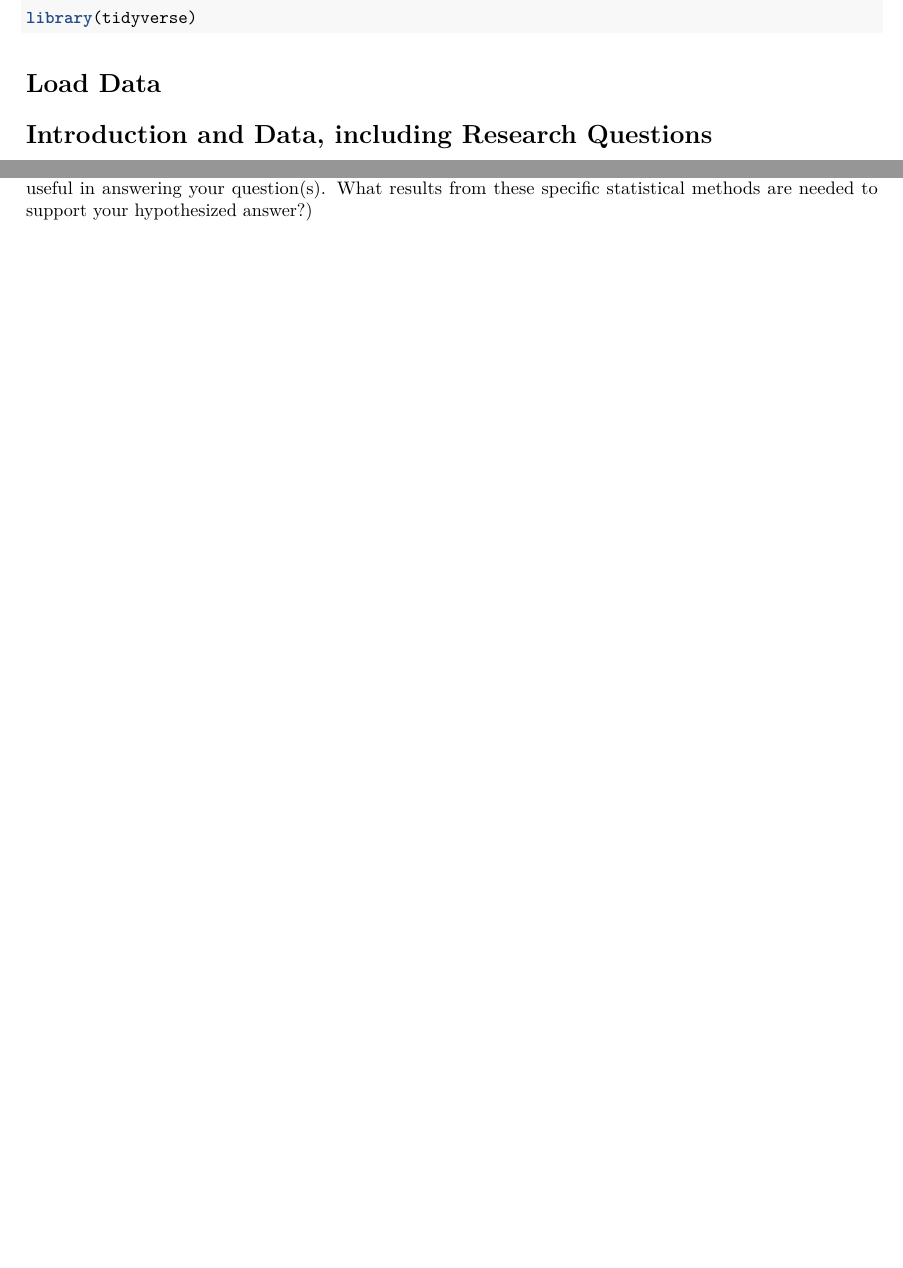
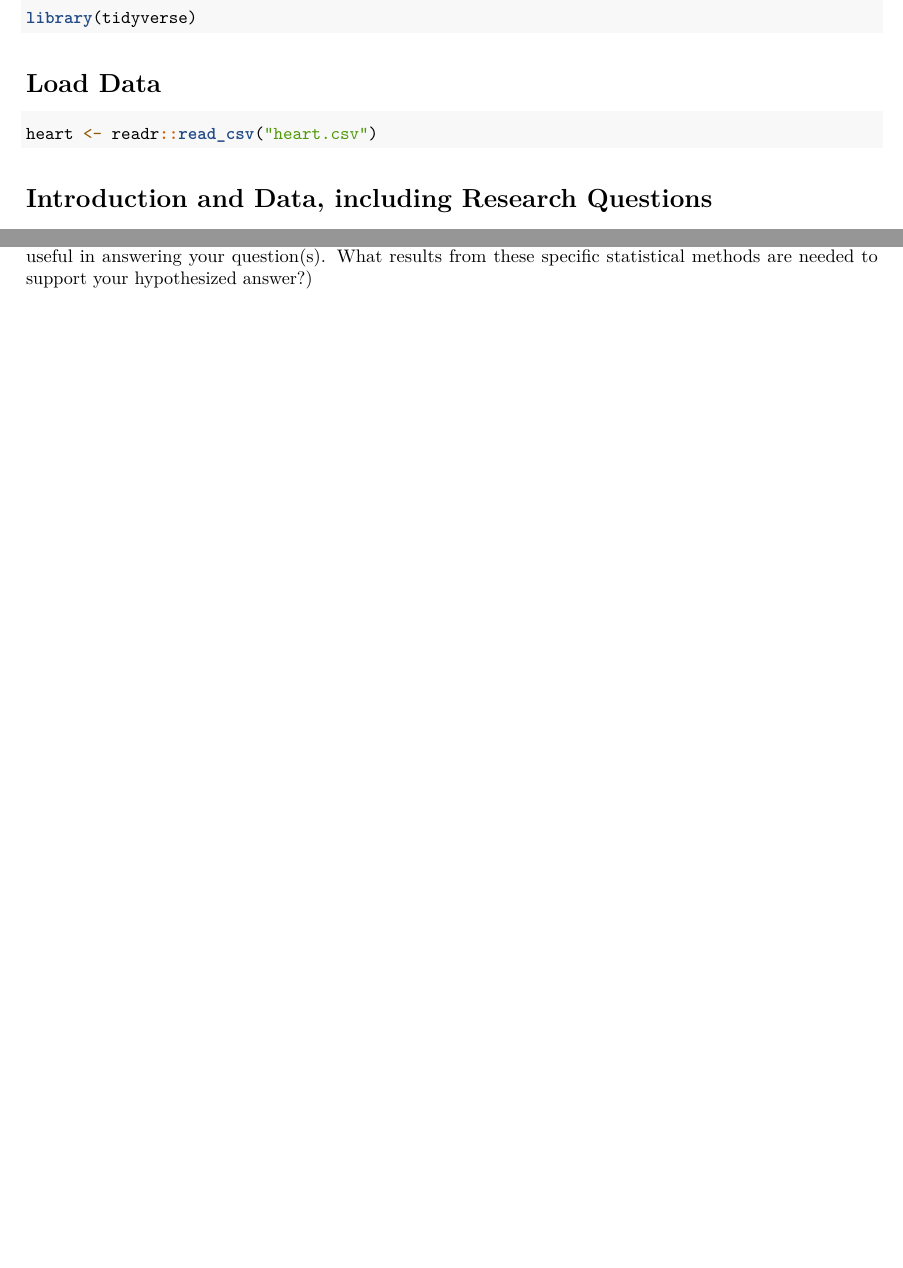
Before and after one commit to STA198F2021/Rush-207, an R Markdown document (proposal/proposal_template.Rmd): two parts of pages 1 and 2 of 2, joined at a grey line, cut so that both start at the same text, the shorter picture padded with empty space. Rendered offline with R 4.5, knitr and Pandoc, then LaTeX, with nearby package versions; some code elsewhere in the file could not run offline.

Commit message:
Section 2 done

````diff
--- a/proposal/proposal_template.Rmd
+++ b/proposal/proposal_template.Rmd
@@ -13,6 +13,7 @@ library(tidyverse)
 
 # Load Data
 ```{r load-data, message = FALSE}
+heart <- readr::read_csv("heart.csv")
 ```
 
 # Introduction and Data, including Research Questions
````
Also changed, not shown: proposal/proposal_template.pdf, proposal/proposal_template.Rmd (1 more changed lines).
